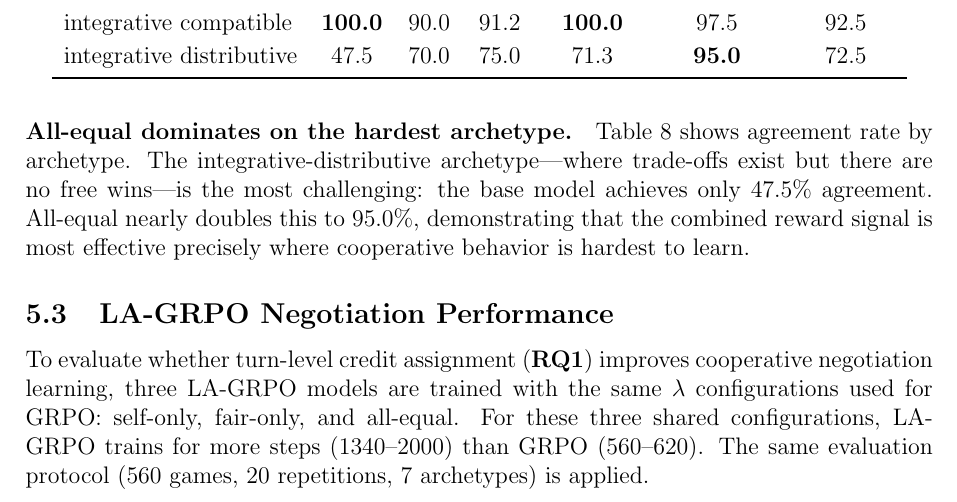
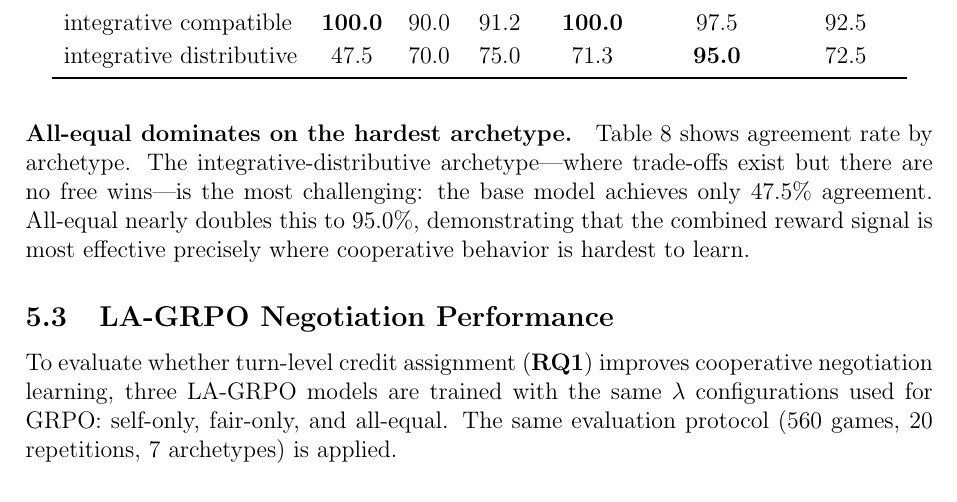
Before and after one commit to migub/master_thesis, a LaTeX document (main.tex): part of page 28 of 52, cut so that both start at the same text. Compiled offline with pdfLaTeX.

Commit message:
style: 5.3 — remove redundant step comparison sentence (covered in 4.4 and 5.4)

```diff
--- a/main.tex
+++ b/main.tex
@@ -736,7 +736,7 @@ integrative distributive & 47.5 & 70.0 & 75.0 & 71.3 & \textbf{95.0} & 72.5 \\
 
 \subsection{LA-GRPO Negotiation Performance}
 
-To evaluate whether turn-level credit assignment (\textbf{RQ1}) improves cooperative negotiation learning, three LA-GRPO models are trained with the same $\lambda$ configurations used for GRPO: self-only, fair-only, and all-equal. For these three shared configurations, LA-GRPO trains for more steps (1340--2000) than GRPO (560--620). The same evaluation protocol (560 games, 20 repetitions, 7 archetypes) is applied.
+To evaluate whether turn-level credit assignment (\textbf{RQ1}) improves cooperative negotiation learning, three LA-GRPO models are trained with the same $\lambda$ configurations used for GRPO: self-only, fair-only, and all-equal. The same evaluation protocol (560 games, 20 repetitions, 7 archetypes) is applied.
 
 \begin{table}[H]
 \centering
```
